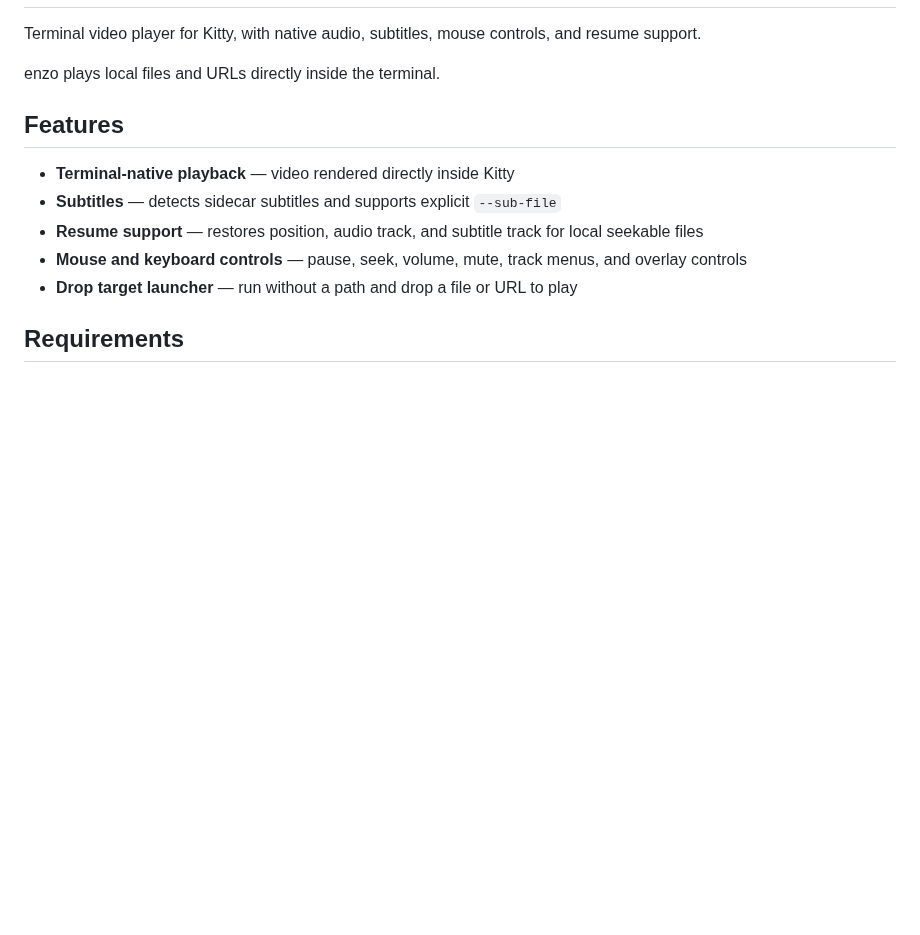
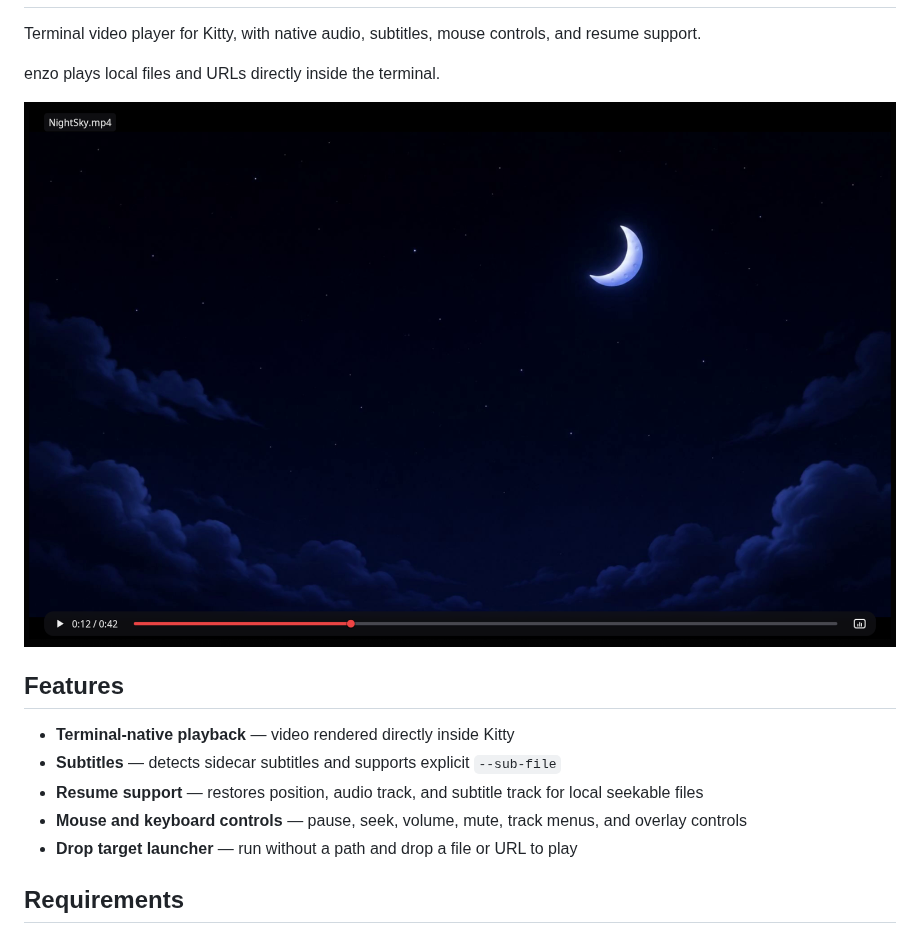
Before and after one commit to MiguelRegueiro/enzo, a Markdown page: README.md, the part around the change. Rendered like a GitHub page; pictures changed too: assets/screenshots/enzo-night-sky-playback.png (added); blank space fills up the shorter version.

Commit message:
docs(readme): add playback screenshot

```diff
--- a/README.md
+++ b/README.md
@@ -3,6 +3,8 @@
 Terminal video player for Kitty, with native audio, subtitles, mouse controls, and resume support.
 
 enzo plays local files and URLs directly inside the terminal.
+
+![Enzo playback](assets/screenshots/enzo-night-sky-playback.png)
 
 ## Features
 
```
Also changed, not shown: 1 other file.
